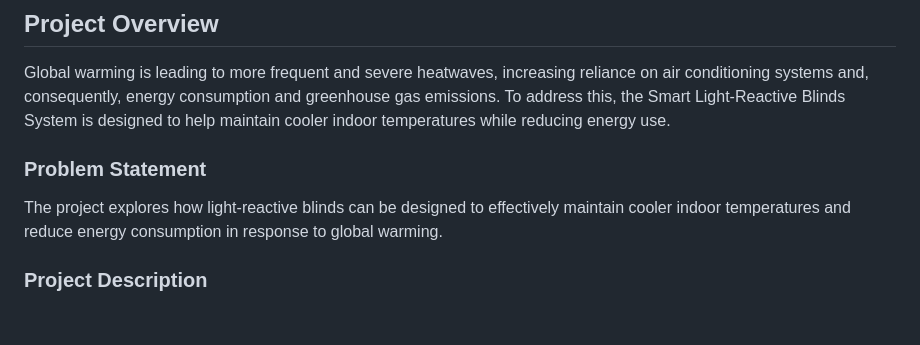
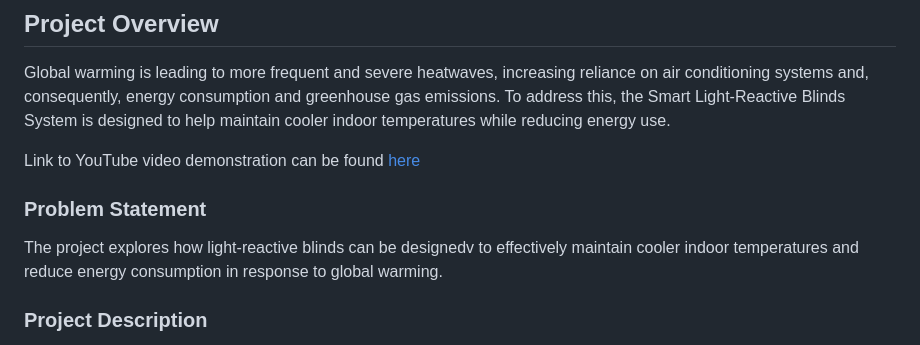
Before and after one commit to rifolio/ESP32-SmartHome, a Markdown page: README.md, the part around the change. Rendered like a GitHub page; blank space fills up the shorter version.

Commit message:
Update README.md
Added YouTube Video Link

```diff
--- a/README.md
+++ b/README.md
@@ -5,8 +5,10 @@
 
 Global warming is leading to more frequent and severe heatwaves, increasing reliance on air conditioning systems and, consequently, energy consumption and greenhouse gas emissions. To address this, the Smart Light-Reactive Blinds System is designed to help maintain cooler indoor temperatures while reducing energy use.
 
+Link to YouTube video demonstration can be found [here](https://youtu.be/vk_omHJeUeQ?si=Bxe5fRH_uR0YrgOH)
+
 ### Problem Statement
-The project explores how light-reactive blinds can be designed to effectively maintain cooler indoor temperatures and reduce energy consumption in response to global warming.
+The project explores how light-reactive blinds can be designedv to effectively maintain cooler indoor temperatures and reduce energy consumption in response to global warming.
 
 ### Project Description
 This project involves the development of a Smart Home Device using an ESP32 microcontroller. The device hosts an HTML webpage that displays real-time indoor conditions by measuring light intensity using a light sensor. The webpage includes a JavaScript simulation that visually demonstrates how the blinds adjust to different light conditions, aiming to reduce the need for artificial cooling by regulating sunlight exposure.
```
